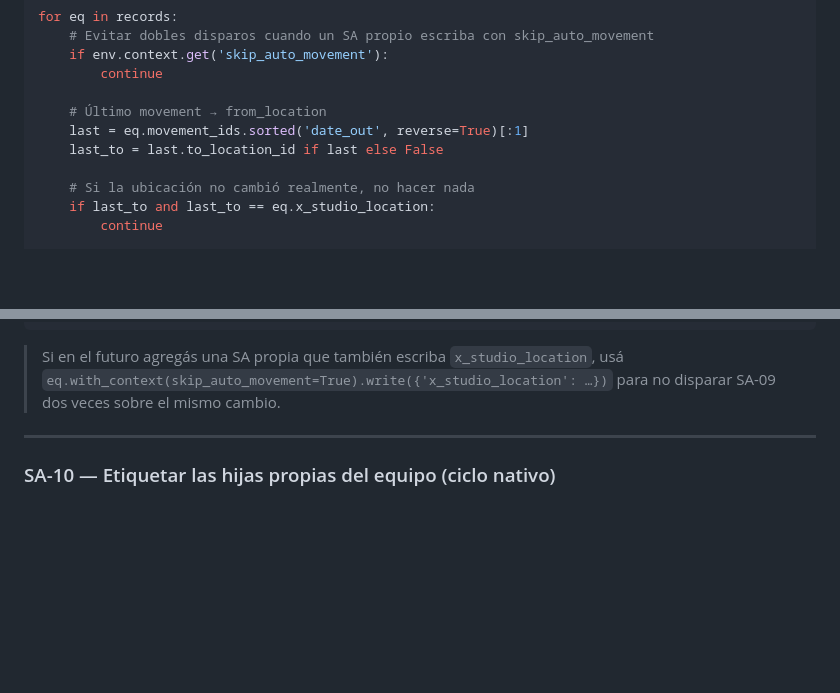
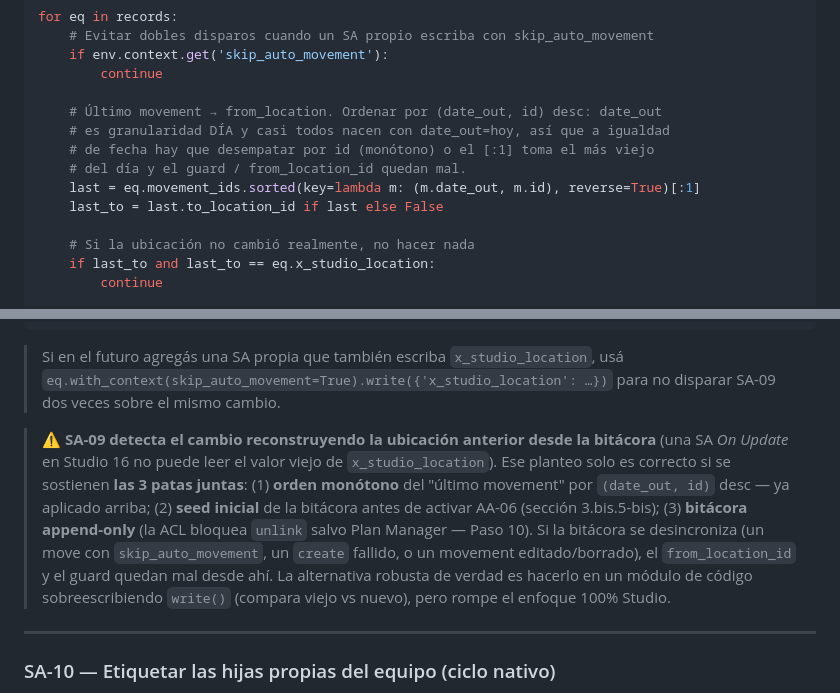
Before and after one commit to dcuerowe/odoo_con_mantenciones, a Markdown page: maintenance_plan/PLAN_IMPLEMENTACION.md, 2 parts joined by grey strips. GitHub-like rendering; blank space fills up the shorter version.

Commit message:
fix(maintenance_plan): ordenar último movement por (date_out, id) en SA-09
date_out es granularidad día y casi todos los movements nacen con
date_out=hoy; ordenar solo por date_out dejaba empates y el [:1] tomaba el
más viejo del día -> from_location_id y guard incorrectos, con movements
espurios/duplicados. Se desempata por id (monótono). Se agrega nota sobre
las 3 patas que sostienen el planteo (orden, seed, bitácora append-only).

Co-Authored-By: Claude Opus 4.8 <noreply@anthropic.com>

````diff
--- a/maintenance_plan/PLAN_IMPLEMENTACION.md
+++ b/maintenance_plan/PLAN_IMPLEMENTACION.md
@@ -1045,8 +1045,11 @@ for eq in records:
     if env.context.get('skip_auto_movement'):
         continue
 
-    # Último movement → from_location
-    last = eq.movement_ids.sorted('date_out', reverse=True)[:1]
+    # Último movement → from_location. Ordenar por (date_out, id) desc: date_out
+    # es granularidad DÍA y casi todos nacen con date_out=hoy, así que a igualdad
+    # de fecha hay que desempatar por id (monótono) o el [:1] toma el más viejo
+    # del día y el guard / from_location_id quedan mal.
+    last = eq.movement_ids.sorted(key=lambda m: (m.date_out, m.id), reverse=True)[:1]
     last_to = last.to_location_id if last else False
 
     # Si la ubicación no cambió realmente, no hacer nada
@@ -1084,6 +1087,8 @@ for eq in records:
 ```
 
 > Si en el futuro agregás una SA propia que también escriba `x_studio_location`, usá `eq.with_context(skip_auto_movement=True).write({'x_studio_location': …})` para no disparar SA-09 dos veces sobre el mismo cambio.
+
+> ⚠ **SA-09 detecta el cambio reconstruyendo la ubicación anterior desde la bitácora** (una SA *On Update* en Studio 16 no puede leer el valor viejo de `x_studio_location`). Ese planteo solo es correcto si se sostienen **las 3 patas juntas**: (1) **orden monótono** del "último movement" por `(date_out, id)` desc — ya aplicado arriba; (2) **seed inicial** de la bitácora antes de activar AA-06 (sección 3.bis.5-bis); (3) **bitácora append-only** (la ACL bloquea `unlink` salvo Plan Manager — Paso 10). Si la bitácora se desincroniza (un move con `skip_auto_movement`, un `create` fallido, o un movement editado/borrado), el `from_location_id` y el guard quedan mal desde ahí. La alternativa robusta de verdad es hacerlo en un módulo de código sobreescribiendo `write()` (compara viejo vs nuevo), pero rompe el enfoque 100% Studio.
 
 ---
 
````
